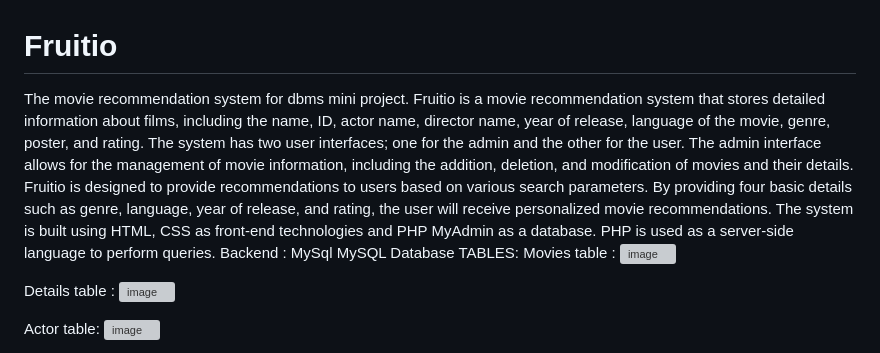
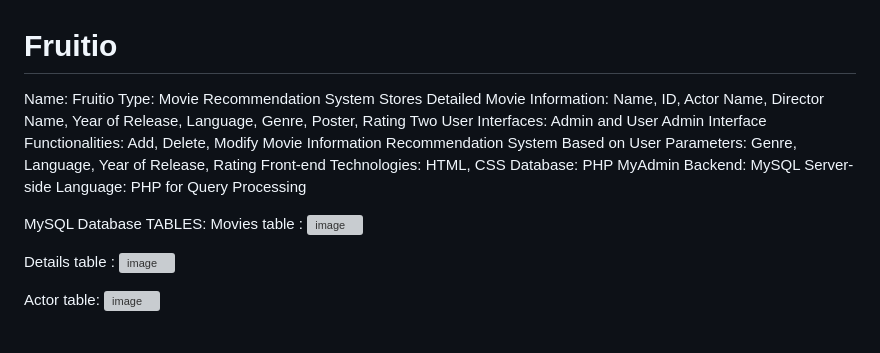
Before and after one commit to Umarfarooq88/Movie-DBMS-Fruitio-, a Markdown page: README.md, the part around the change. Rendered like a GitHub page; grey boxes are pictures that could not be loaded.

```diff
--- a/README.md
+++ b/README.md
@@ -1,16 +1,17 @@
 # Fruitio
-The movie recommendation system for dbms mini project.
- Fruitio is a movie recommendation system that stores detailed information about films,
-including the name, ID, actor name, director name, year of release, language of the movie, genre,
-poster, and rating. The system has two user interfaces; one for the admin and the other for the
-user. The admin interface allows for the management of movie information, including the
-addition, deletion, and modification of movies and their details. Fruitio is designed to provide
-recommendations to users based on various search parameters. By providing four basic details
-such as genre, language, year of release, and rating, the user will receive personalized movie
-recommendations. The system is built using HTML, CSS as front-end technologies and PHP
-MyAdmin as a database. PHP is used as a server-side language to perform queries.
-   Backend : MySql
-   MySQL Database TABLES:
+Name: Fruitio
+Type: Movie Recommendation System
+Stores Detailed Movie Information: Name, ID, Actor Name, Director Name, Year of Release, Language, Genre, Poster, Rating
+Two User Interfaces: Admin and User
+Admin Interface Functionalities: Add, Delete, Modify Movie Information
+Recommendation System Based on User Parameters: Genre, Language, Year of Release, Rating
+Front-end Technologies: HTML, CSS
+Database: PHP MyAdmin
+Backend: MySQL
+Server-side Language: PHP for Query Processing
+
+
+MySQL Database TABLES:
   Movies table :
 ![image](https://user-images.githubusercontent.com/93395497/216546015-90b64bd6-7106-460f-b4e8-1fc478add445.png)
 
```
